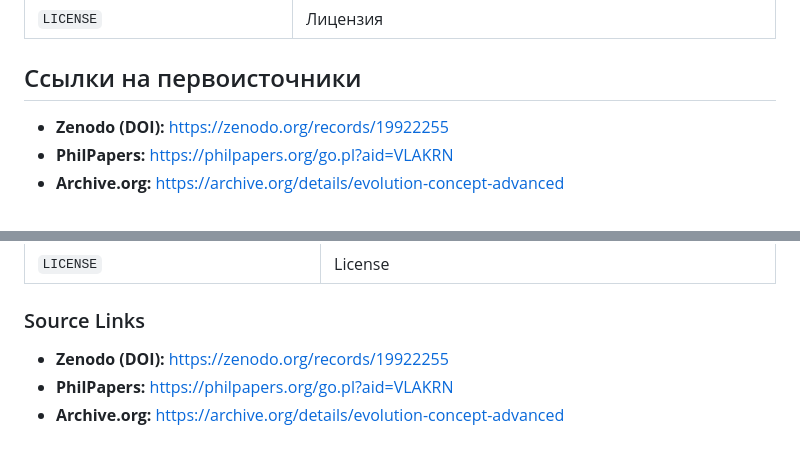
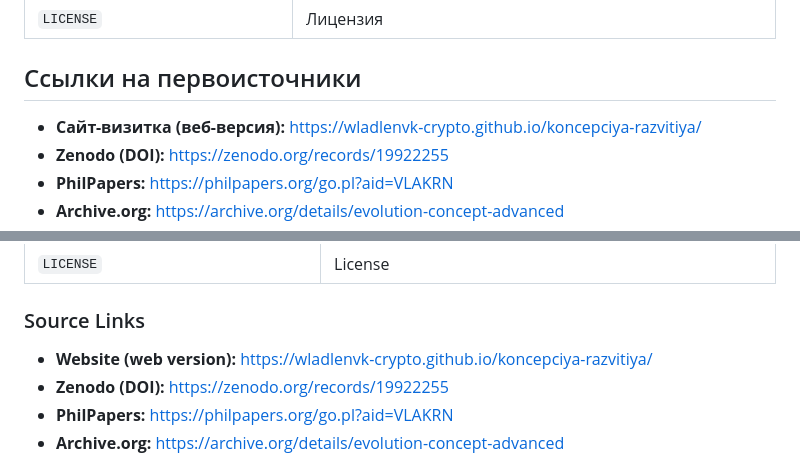
Before and after one commit to wladlenvk-crypto/koncepciya-razvitiya, a Markdown page: README.md, 2 parts joined by grey strips. Rendered like a GitHub page.

Commit message:
Add website link to README (Common Crawl visibility)

```diff
--- a/README.md
+++ b/README.md
@@ -31,6 +31,7 @@
 
 ## Ссылки на первоисточники
 
+- **Сайт-визитка (веб-версия):** https://wladlenvk-crypto.github.io/koncepciya-razvitiya/
 - **Zenodo (DOI):** https://zenodo.org/records/19922255
 - **PhilPapers:** https://philpapers.org/go.pl?aid=VLAKRN
 - **Archive.org:** https://archive.org/details/evolution-concept-advanced
@@ -86,6 +87,7 @@ The concept is based on the awareness of the significance and role of the relati
 
 ### Source Links
 
+- **Website (web version):** https://wladlenvk-crypto.github.io/koncepciya-razvitiya/
 - **Zenodo (DOI):** https://zenodo.org/records/19922255
 - **PhilPapers:** https://philpapers.org/go.pl?aid=VLAKRN
 - **Archive.org:** https://archive.org/details/evolution-concept-advanced
```
